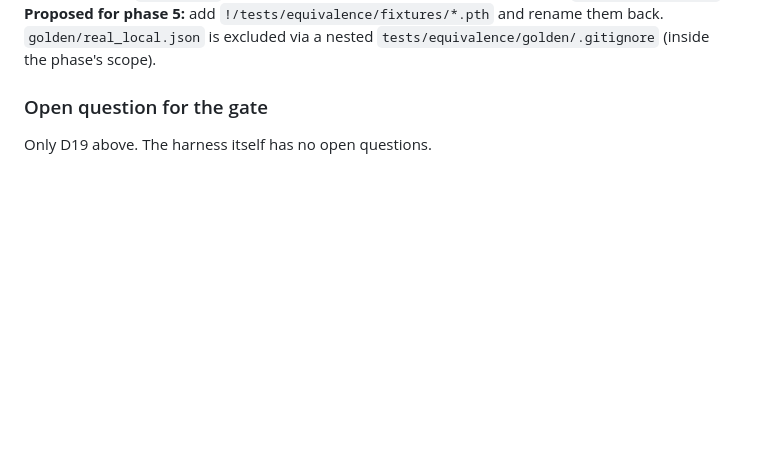
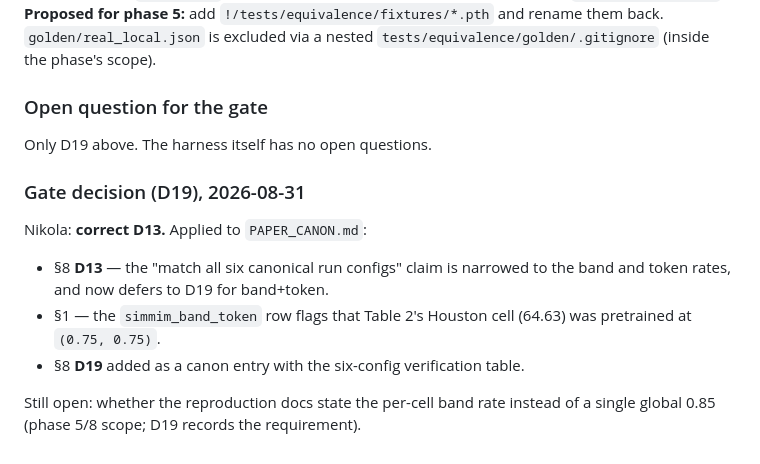
Before and after one commit to nMaric-0/CoFFE, a Markdown page: docs/refactor/LOG.md, the part around the change. Drawn GitHub-style; blank space fills up the shorter version.

```diff
--- a/docs/refactor/LOG.md
+++ b/docs/refactor/LOG.md
@@ -404,3 +404,16 @@ phase 5:** add `!/tests/equivalence/fixtures/*.pth` and rename them back.
 ### Open question for the gate
 
 Only D19 above. The harness itself has no open questions.
+
+### Gate decision (D19), 2026-08-31
+
+Nikola: **correct D13.** Applied to `PAPER_CANON.md`:
+
+- §8 **D13** — the "match all six canonical run configs" claim is narrowed to
+  the band and token rates, and now defers to D19 for band+token.
+- §1 — the `simmim_band_token` row flags that Table 2's Houston cell (64.63)
+  was pretrained at `(0.75, 0.75)`.
+- §8 **D19** added as a canon entry with the six-config verification table.
+
+Still open: whether the reproduction docs state the per-cell band rate instead
+of a single global 0.85 (phase 5/8 scope; D19 records the requirement).
```
Also changed, not shown: PAPER_CANON.md (+23 -3 lines).
